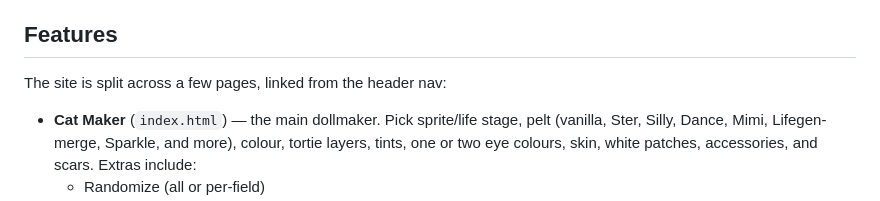
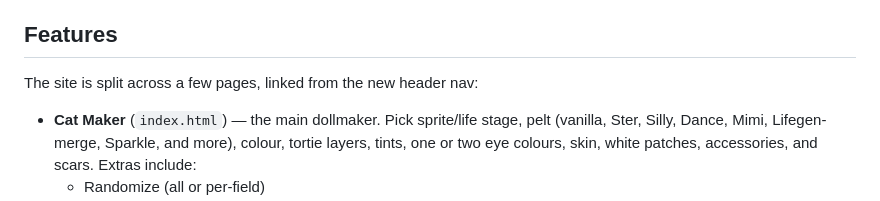
Before and after one commit to TheWitheringPages/clangen-pixel-cat-maker-fork, a Markdown page: README.md, the part around the change. Drawn GitHub-style.

Commit message:
Revise header nav description in README
Updated README to reflect changes in header navigation.

```diff
--- a/README.md
+++ b/README.md
@@ -14,7 +14,7 @@ addition to vanilla ClanGen content. The sprite roster is currently up to date w
 
 ## Features
 
-The site is split across a few pages, linked from the header nav:
+The site is split across a few pages, linked from the new header nav:
 
 * **Cat Maker** (`index.html`) — the main dollmaker. Pick sprite/life stage, pelt (vanilla,
   Ster, Silly, Dance, Mimi, Lifegen-merge, Sparkle, and more), colour, tortie layers,
```
